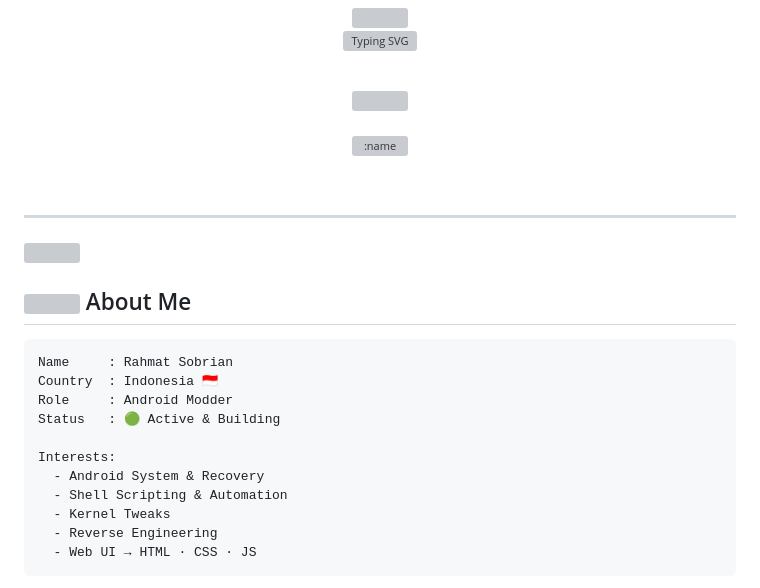
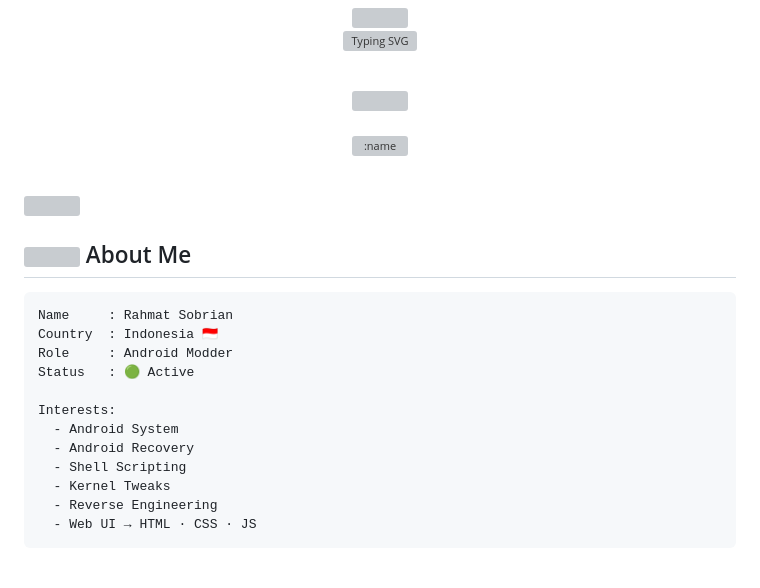
Before and after one commit to rahmatsobrian/rahmatsobrian, a Markdown page: README.md, the part around one of its changes. Drawn GitHub-style; grey boxes are pictures that could not be loaded.

```diff
--- a/README.md
+++ b/README.md
@@ -26,8 +26,6 @@
 
 <br/>
 
----
-
 <img src="https://user-images.githubusercontent.com/73097560/115834477-dbab4500-a447-11eb-908a-139a6edaec5c.gif" width="100%">
 
 ## <img src="https://media.giphy.com/media/hvRJCLFzcasrR4ia7z/giphy.gif" width="26"> About Me
@@ -36,11 +34,12 @@
 Name     : Rahmat Sobrian
 Country  : Indonesia 🇮🇩
 Role     : Android Modder
-Status   : 🟢 Active & Building
+Status   : 🟢 Active
 
 Interests:
-  - Android System & Recovery
-  - Shell Scripting & Automation
+  - Android System
+  - Android Recovery
+  - Shell Scripting
   - Kernel Tweaks
   - Reverse Engineering
   - Web UI → HTML · CSS · JS
```
Also changed, not shown: other parts of README.md (+1 -9 lines).
